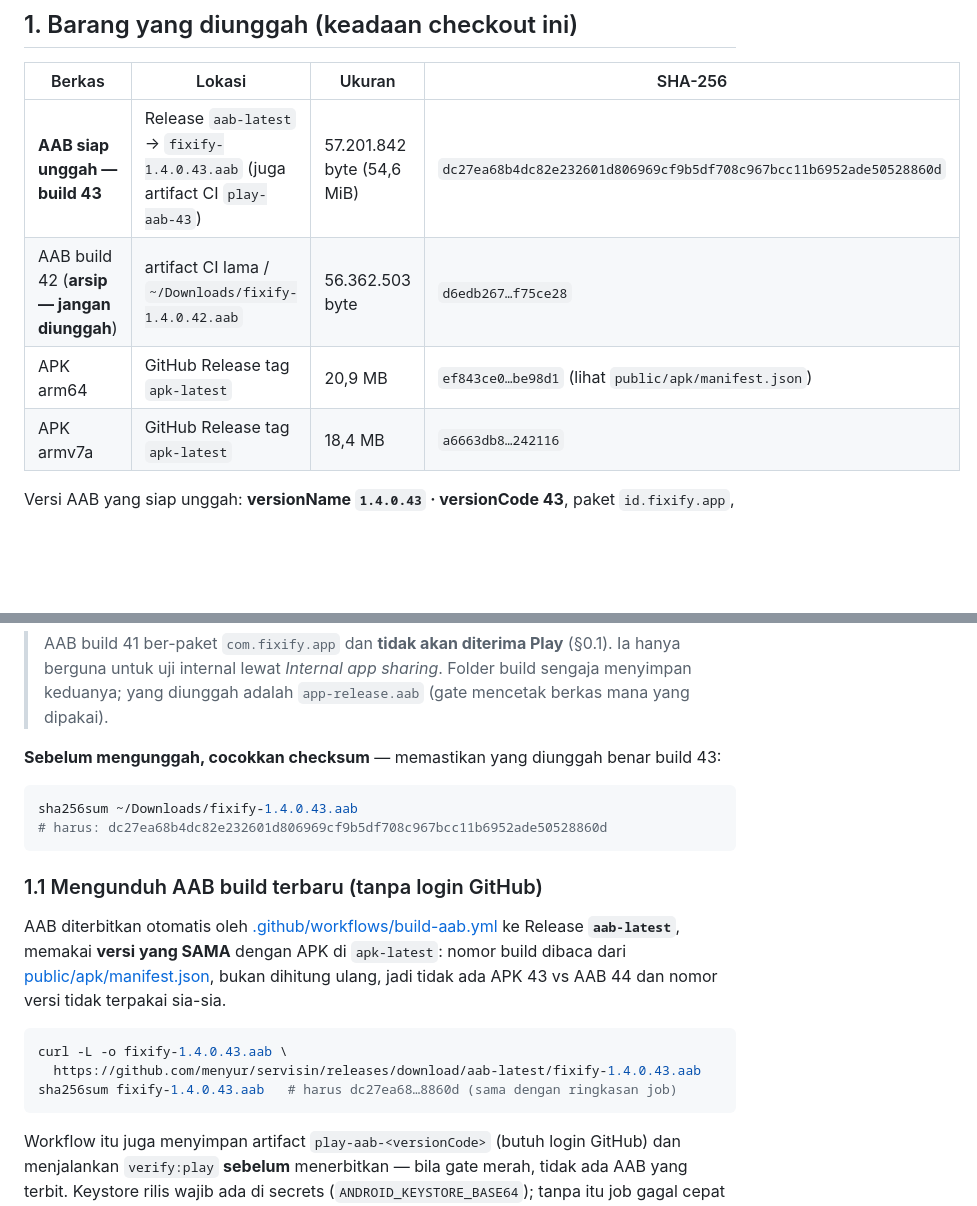
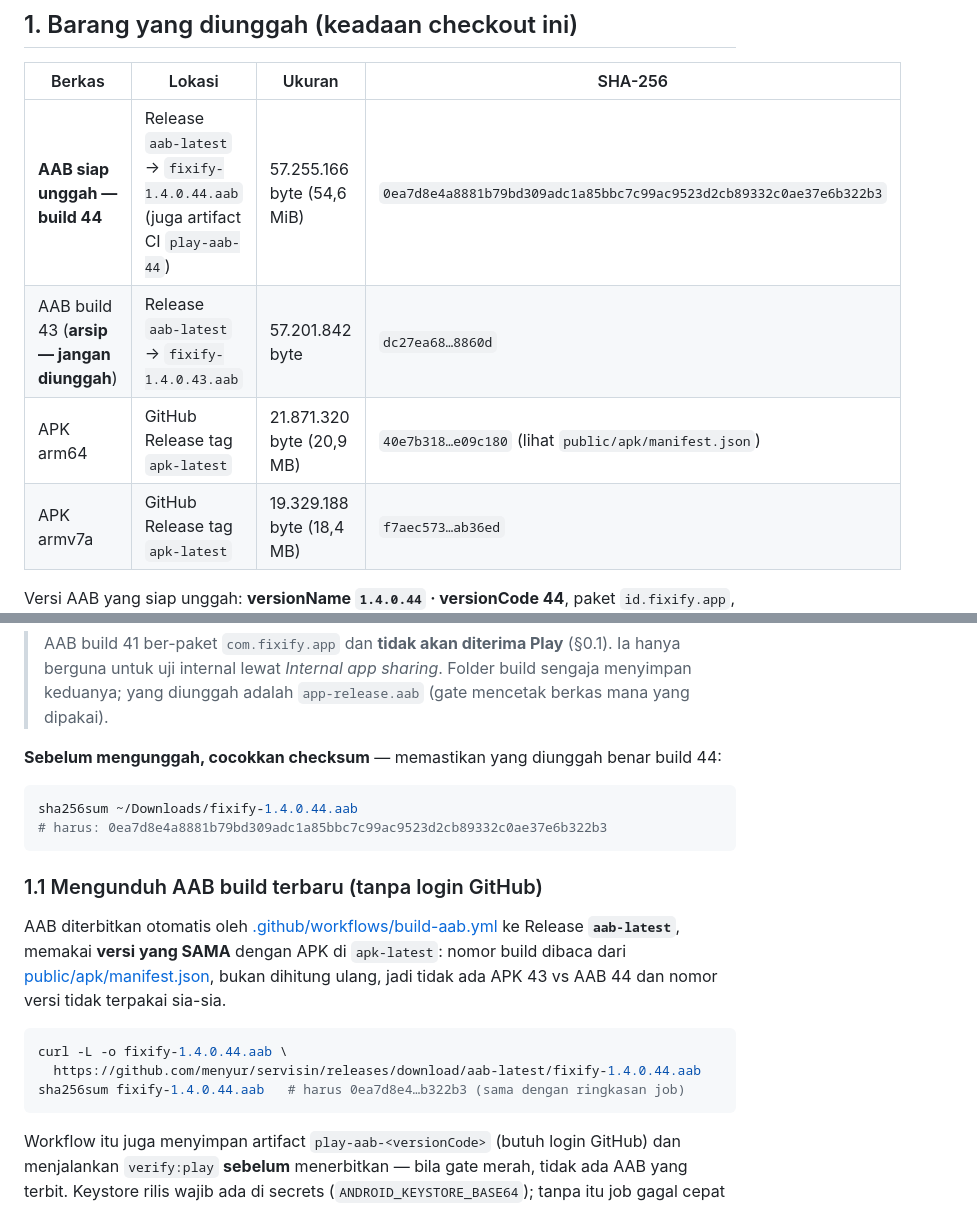
Before and after one commit to menyur/servisin, a Markdown page: docs/upload-play.md, 2 parts joined by grey strips. Drawn GitHub-style; blank space fills up the shorter version.

Commit message:
Catat AAB build 44 dan checksum terbarunya
AAB 1.4.0.44 sudah terbit di Release aab-latest, jadi runbook Play tidak boleh
lagi menunjuk build 43: tabel berkas, versionName/versionCode, contoh unduh, dan
checksum SHA-256 diperbarui. Checksum APK di tabel yang sama juga masih dari
build lama, padahal manifest sudah 1.4.0.44 — ikut disamakan agar langkah
verifikasi sebelum unggah tidak menolak berkas yang benar.

🤖 Generated with Codebuff
Co-Authored-By: Codebuff <noreply@codebuff.com>

````diff
--- a/docs/upload-play.md
+++ b/docs/upload-play.md
@@ -90,10 +90,10 @@ Referensi: [Configure the app module](https://developer.android.com/build/config
 
 | Berkas | Lokasi | Ukuran | SHA-256 |
 |---|---|---|---|
-| **AAB siap unggah — build 43** | Release `aab-latest` → `fixify-1.4.0.43.aab` (juga artifact CI `play-aab-43`) | 57.201.842 byte (54,6 MiB) | `dc27ea68b4dc82e232601d806969cf9b5df708c967bcc11b6952ade50528860d` |
-| AAB build 42 (**arsip — jangan diunggah**) | artifact CI lama / `~/Downloads/fixify-1.4.0.42.aab` | 56.362.503 byte | `d6edb267…f75ce28` |
-| APK arm64 | GitHub Release tag `apk-latest` | 20,9 MB | `ef843ce0…be98d1` (lihat `public/apk/manifest.json`) |
-| APK armv7a | GitHub Release tag `apk-latest` | 18,4 MB | `a6663db8…242116` |
+| **AAB siap unggah — build 44** | Release `aab-latest` → `fixify-1.4.0.44.aab` (juga artifact CI `play-aab-44`) | 57.255.166 byte (54,6 MiB) | `0ea7d8e4a8881b79bd309adc1a85bbc7c99ac9523d2cb89332c0ae37e6b322b3` |
+| AAB build 43 (**arsip — jangan diunggah**) | Release `aab-latest` → `fixify-1.4.0.43.aab` | 57.201.842 byte | `dc27ea68…8860d` |
+| APK arm64 | GitHub Release tag `apk-latest` | 21.871.320 byte (20,9 MB) | `40e7b318…e09c180` (lihat `public/apk/manifest.json`) |
+| APK armv7a | GitHub Release tag `apk-latest` | 19.329.188 byte (18,4 MB) | `f7aec573…ab36ed` |
 
-Versi AAB yang siap unggah: **versionName `1.4.0.43` · versionCode 43**, paket
+Versi AAB yang siap unggah: **versionName `1.4.0.44` · versionCode 44**, paket
 `id.fixify.app`, ditandatangani upload key (`AB:AE:3B:…:32:68`, subjek `CN=Fixify`).
@@ -106,11 +106,11 @@ penuh di dalam workflow yang menerbitkannya.
 > berguna untuk uji internal lewat *Internal app sharing*. Folder build sengaja menyimpan
 > keduanya; yang diunggah adalah `app-release.aab` (gate mencetak berkas mana yang dipakai).
 
-**Sebelum mengunggah, cocokkan checksum** — memastikan yang diunggah benar build 43:
+**Sebelum mengunggah, cocokkan checksum** — memastikan yang diunggah benar build 44:
 
 ```bash
-sha256sum ~/Downloads/fixify-1.4.0.43.aab
-# harus: dc27ea68b4dc82e232601d806969cf9b5df708c967bcc11b6952ade50528860d
+sha256sum ~/Downloads/fixify-1.4.0.44.aab
+# harus: 0ea7d8e4a8881b79bd309adc1a85bbc7c99ac9523d2cb89332c0ae37e6b322b3
 ```
 
 ### 1.1 Mengunduh AAB build terbaru (tanpa login GitHub)
@@ -121,9 +121,9 @@ build dibaca dari [public/apk/manifest.json](../public/apk/manifest.json), bukan
 ulang, jadi tidak ada APK 43 vs AAB 44 dan nomor versi tidak terpakai sia-sia.
 
 ```bash
-curl -L -o fixify-1.4.0.43.aab \
-  https://github.com/menyur/servisin/releases/download/aab-latest/fixify-1.4.0.43.aab
-sha256sum fixify-1.4.0.43.aab   # harus dc27ea68…8860d (sama dengan ringkasan job)
+curl -L -o fixify-1.4.0.44.aab \
+  https://github.com/menyur/servisin/releases/download/aab-latest/fixify-1.4.0.44.aab
+sha256sum fixify-1.4.0.44.aab   # harus 0ea7d8e4…b322b3 (sama dengan ringkasan job)
 ```
 
 Workflow itu juga menyimpan artifact `play-aab-<versionCode>` (butuh login GitHub) dan
````
Also changed, not shown: other parts of docs/upload-play.md (+1 -1 lines).
